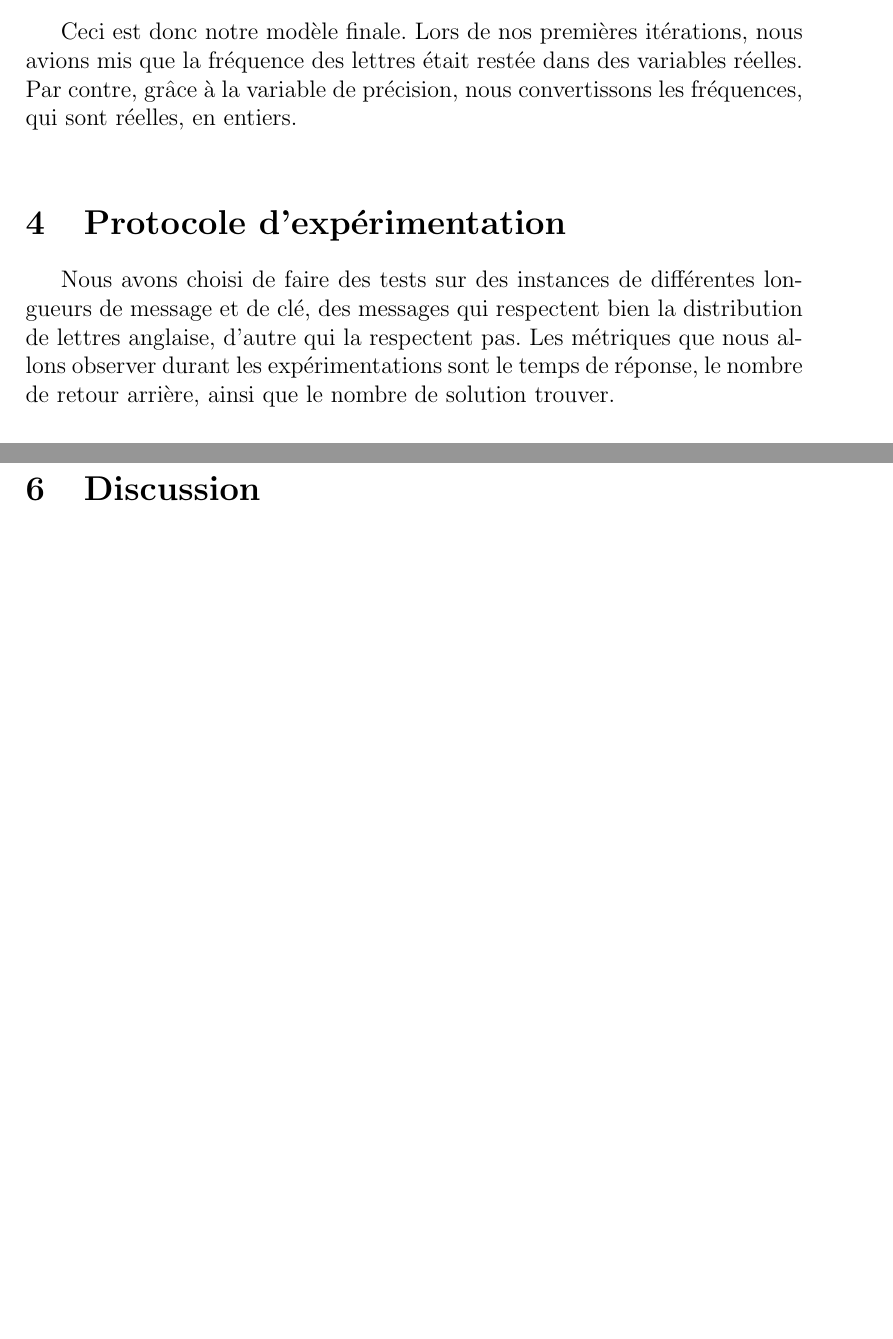
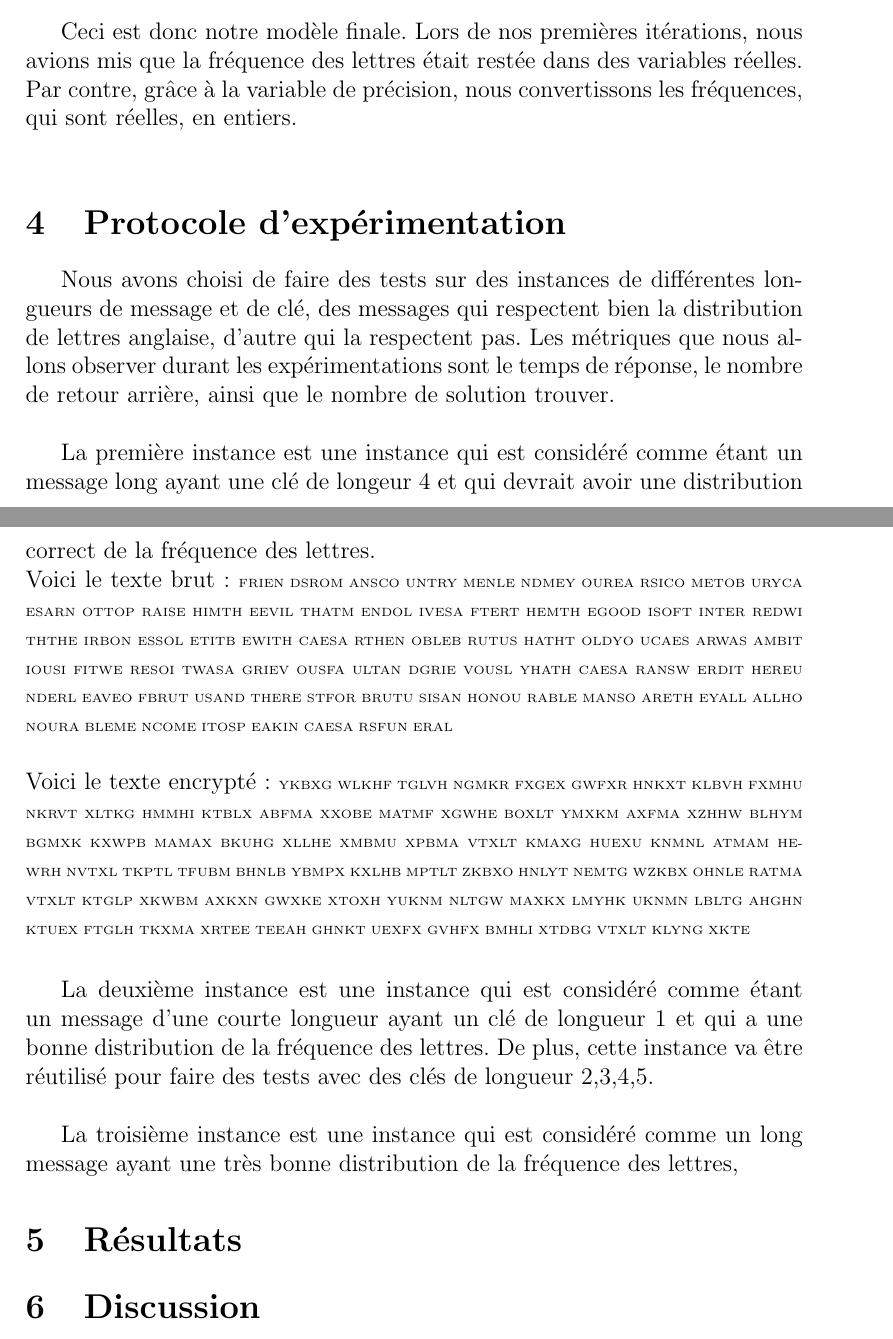
Before and after one commit to MaximeLeclerc/IFT4001-Combinatorial-optimization, a LaTeX document (tp2/doc/rapport/main.tex): two parts of pages 6 and 7 of 7, joined at a grey line, cut so that both start at the same text, the shorter picture padded with empty space. Compiled offline with pdfLaTeX; the source files are stored in an older character set and shown here as Unicode.

Commit message:
adding test and text in report

```diff
--- a/tp2/doc/rapport/main.tex
+++ b/tp2/doc/rapport/main.tex
@@ -8,6 +8,7 @@
 \usepackage[latin1]{inputenc}
 \usepackage{blindtext}
 \usepackage{hyperref}
+\usepackage{fancyvrb}
 
 \title{IFT-4001 (Hiver 2016) Projet d'exploration}
 \date{24 avril 2016}
@@ -130,7 +131,21 @@
 			distribution de lettres anglaise, d'autre qui la respectent pas. Les
 			métriques que nous allons observer durant les expérimentations sont le
 			temps de réponse, le nombre de retour arrière, ainsi que le nombre de
-			solution trouver.
+			solution trouver. \\
+
+			La première instance est une instance qui est considéré comme étant un message
+			long ayant une clé de longeur 4 et qui devrait avoir une distribution correct de la fréquence des lettres. \\
+			Voici le texte brut : {\tiny FRIEN DSROM ANSCO UNTRY MENLE NDMEY OUREA RSICO METOB URYCA ESARN OTTOP RAISE HIMTH EEVIL THATM ENDOL IVESA FTERT HEMTH EGOOD ISOFT INTER REDWI THTHE IRBON ESSOL ETITB EWITH CAESA RTHEN OBLEB RUTUS HATHT OLDYO UCAES ARWAS AMBIT IOUSI FITWE RESOI TWASA GRIEV OUSFA ULTAN DGRIE VOUSL YHATH CAESA RANSW ERDIT HEREU NDERL EAVEO FBRUT USAND THERE STFOR BRUTU SISAN HONOU RABLE MANSO ARETH EYALL ALLHO NOURA BLEME NCOME ITOSP EAKIN CAESA RSFUN ERAL} \\
+			{\tiny } \\
+			Voici le texte encrypté : {\tiny YKBXG WLKHF TGLVH NGMKR FXGEX GWFXR HNKXT KLBVH FXMHU NKRVT XLTKG HMMHI KTBLX ABFMA XXOBE MATMF XGWHE BOXLT YMXKM AXFMA XZHHW BLHYM BGMXK KXWPB MAMAX BKUHG XLLHE XMBMU XPBMA VTXLT KMAXG HUEXU KNMNL ATMAM HEWRH NVTXL TKPTL TFUBM BHNLB YBMPX KXLHB MPTLT ZKBXO HNLYT NEMTG WZKBX OHNLE RATMA VTXLT KTGLP XKWBM AXKXN GWXKE XTOXH YUKNM NLTGW MAXKX LMYHK UKNMN LBLTG AHGHN KTUEX FTGLH TKXMA XRTEE TEEAH GHNKT UEXFX GVHFX BMHLI XTDBG VTXLT KLYNG XKTE} \\
+
+
+			\smallskip La deuxième instance est une instance qui est considéré comme étant un message
+			d'une courte longueur ayant un clé de longueur 1 et qui a une bonne distribution de la fréquence des lettres.
+			De plus, cette instance va être réutilisé pour faire des tests avec des clés de longueur 2,3,4,5. \\
+
+			La troisième instance est une instance qui est considéré comme un long message ayant une très bonne distribution
+			de la fréquence des lettres, {\tiny }
     \section{Résultats}
 
     \section{Discussion}
```
Also changed, not shown: tp2/doc/rapport/main.pdf, 1 other file.
